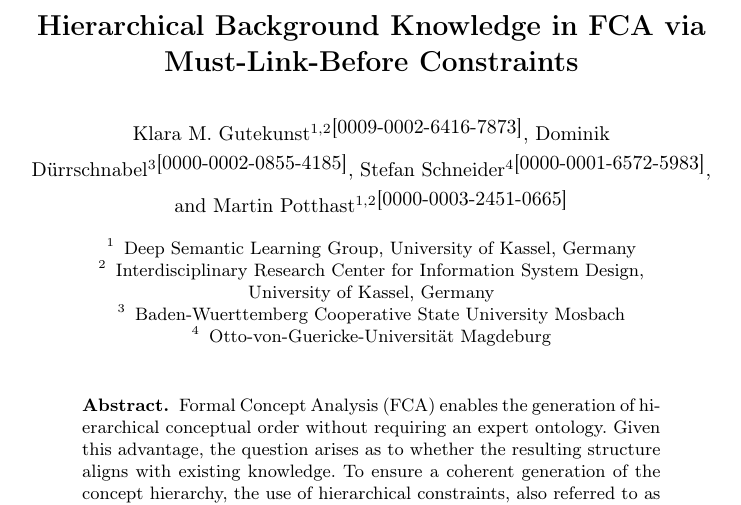
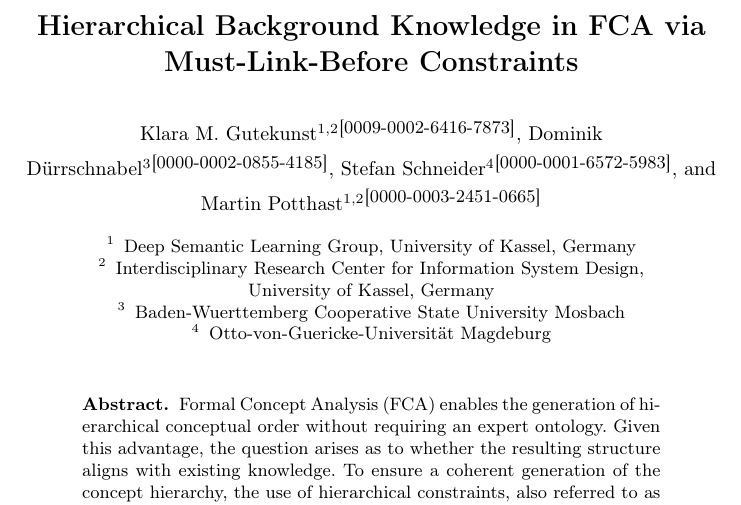
Before and after one commit to KlaraGtknst/fca-constrained-clustering, a LaTeX paper (main.tex): part of page 1 of 19, cut so that both start at the same text. Compiled offline with pdfLaTeX.

Commit message:
style: Make ORCID small

```diff
--- a/main.tex
+++ b/main.tex
@@ -87,10 +87,10 @@
 % If the paper title is too long for the running head, you can set
 % an abbreviated paper title here
 %
-\author{\authorA{}\inst{1,2}\orcidID{0009-0002-6416-7873}
-        \and \authorB{}\inst{3}\orcidID{0000-0002-0855-4185}
-        \and \authorC{}\inst{4}\orcidID{0000-0001-6572-5983}
-        \and \authorD{}\inst{1,2}\orcidID{0000-0003-2451-0665}
+\author{\authorA{}\inst{1,2}{\small \orcidID{0009-0002-6416-7873}}
+        \and \authorB{}\inst{3}{\small \orcidID{0000-0002-0855-4185}}
+        \and \authorC{}\inst{4}{\small \orcidID{0000-0001-6572-5983}}
+        \and \authorD{}\inst{1,2}{\small \orcidID{0000-0003-2451-0665}}
 }
 
 %
```
